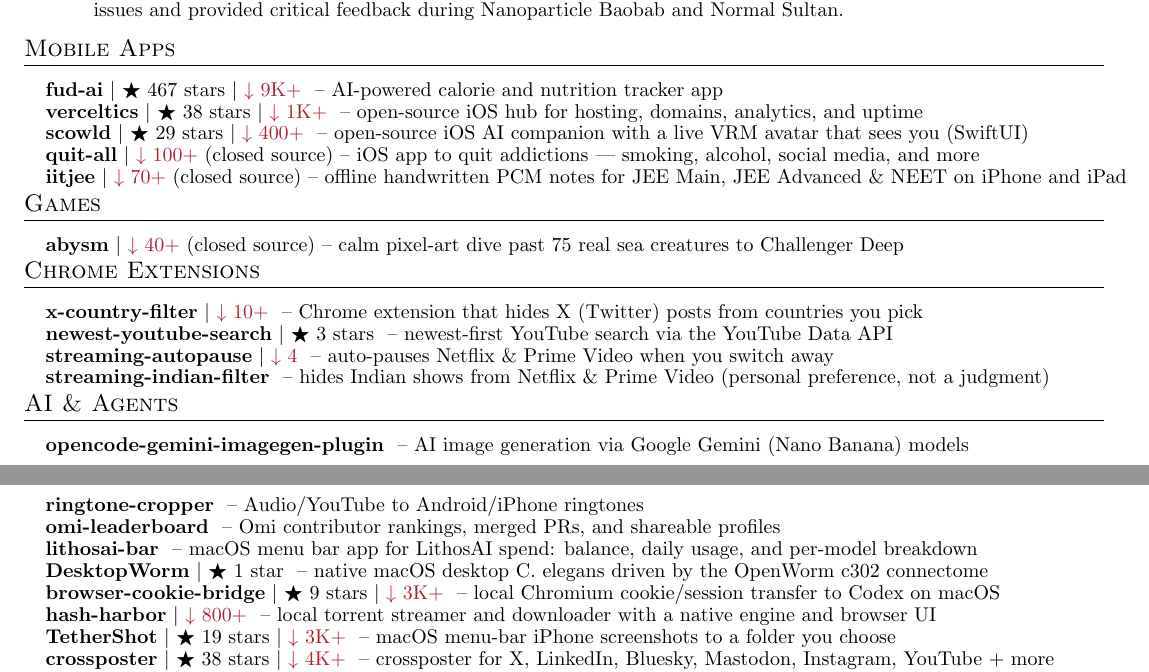
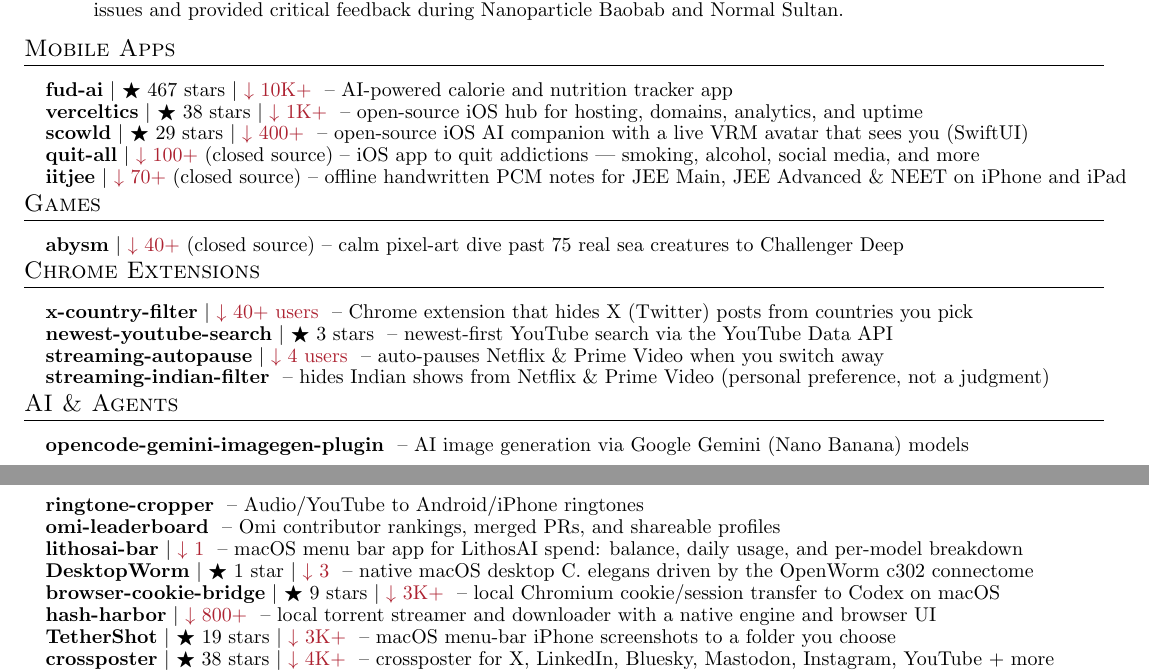
Before and after one commit to apoorvdarshan/profile-resume-private, a LaTeX CV (Apoorv_Darshan_Resume.tex): two parts of pages 1 and 2 of 4, joined at a grey line, cut so that both start at the same text. Compiled offline with pdfLaTeX.

Commit message:
Show combined distribution downloads and Chrome users

```diff
--- a/Apoorv_Darshan_Resume.tex
+++ b/Apoorv_Darshan_Resume.tex
@@ -177,7 +177,7 @@
 \section{Mobile Apps}
     \resumeSubHeadingListStart
 
-      \resumeProjectHeading{\textbf{\href{https://github.com/apoorvdarshan/fud-ai}{fud-ai}} $|$ {\small $\bigstar$ 467 stars $|$ \textcolor{Maroon}{$\downarrow$ 9K+}} \textnormal{ -- AI-powered calorie and nutrition tracker app}}{}
+      \resumeProjectHeading{\textbf{\href{https://github.com/apoorvdarshan/fud-ai}{fud-ai}} $|$ {\small $\bigstar$ 467 stars $|$ \textcolor{Maroon}{$\downarrow$ 10K+}} \textnormal{ -- AI-powered calorie and nutrition tracker app}}{}
       \resumeProjectHeading{\textbf{\href{https://github.com/apoorvdarshan/verceltics}{verceltics}} $|$ {\small $\bigstar$ 38 stars $|$ \textcolor{Maroon}{$\downarrow$ 1K+}} \textnormal{ -- open-source iOS hub for hosting, domains, analytics, and uptime}}{}
       \resumeProjectHeading{\textbf{\href{https://github.com/apoorvdarshan/scowld}{scowld}} $|$ {\small $\bigstar$ 29 stars $|$ \textcolor{Maroon}{$\downarrow$ 400+}} \textnormal{ -- open-source iOS AI companion with a live VRM avatar that sees you (SwiftUI)}}{}
       \resumeProjectHeading{\textbf{\href{https://apps.apple.com/us/app/quit-all-break-every-habit/id6760978934}{quit-all}} $|$ {\small \textcolor{Maroon}{$\downarrow$ 100+}} \textnormal{(closed source) -- iOS app to quit addictions --- smoking, alcohol, social media, and more}}{}
@@ -197,9 +197,9 @@
 \section{Chrome Extensions}
     \resumeSubHeadingListStart
 
-      \resumeProjectHeading{\textbf{\href{https://github.com/apoorvdarshan/x-country-filter}{x-country-filter}} $|$ {\small \textcolor{Maroon}{$\downarrow$ 10+}} \textnormal{ -- Chrome extension that hides X (Twitter) posts from countries you pick}}{}
+      \resumeProjectHeading{\textbf{\href{https://github.com/apoorvdarshan/x-country-filter}{x-country-filter}} $|$ {\small \textcolor{Maroon}{$\downarrow$ 40+ users}} \textnormal{ -- Chrome extension that hides X (Twitter) posts from countries you pick}}{}
       \resumeProjectHeading{\textbf{\href{https://github.com/apoorvdarshan/newest-youtube-search}{newest-youtube-search}} $|$ {\small $\bigstar$ 3 stars} \textnormal{ -- newest-first YouTube search via the YouTube Data API}}{}
-      \resumeProjectHeading{\textbf{\href{https://github.com/apoorvdarshan/streaming-autopause}{streaming-autopause}} $|$ {\small \textcolor{Maroon}{$\downarrow$ 4}} \textnormal{ -- auto-pauses Netflix \& Prime Video when you switch away}}{}
+      \resumeProjectHeading{\textbf{\href{https://github.com/apoorvdarshan/streaming-autopause}{streaming-autopause}} $|$ {\small \textcolor{Maroon}{$\downarrow$ 4 users}} \textnormal{ -- auto-pauses Netflix \& Prime Video when you switch away}}{}
       \resumeProjectHeading{\textbf{\href{https://github.com/apoorvdarshan/streaming-indian-filter}{streaming-indian-filter}} \textnormal{ -- hides Indian shows from Netflix \& Prime Video (personal preference, not a judgment)}}{}
 
     \resumeSubHeadingListEnd
@@ -225,8 +225,8 @@
 
     \resumeProjectHeading{\textbf{\href{https://github.com/apoorvdarshan/ringtone-cropper}{ringtone-cropper}} \textnormal{ -- Audio/YouTube to Android/iPhone ringtones}}{}
     \resumeProjectHeading{\textbf{\href{https://github.com/apoorvdarshan/omi-leaderboard}{omi-leaderboard}} \textnormal{ -- Omi contributor rankings, merged PRs, and shareable profiles}}{}
-    \resumeProjectHeading{\textbf{\href{https://github.com/apoorvdarshan/lithosai-bar}{lithosai-bar}} \textnormal{ -- macOS menu bar app for LithosAI spend: balance, daily usage, and per-model breakdown}}{}
-    \resumeProjectHeading{\textbf{\href{https://github.com/apoorvdarshan/DesktopWorm}{DesktopWorm}} $|$ {\small $\bigstar$ 1 star} \textnormal{ -- native macOS desktop C. elegans driven by the OpenWorm c302 connectome}}{}
+    \resumeProjectHeading{\textbf{\href{https://github.com/apoorvdarshan/lithosai-bar}{lithosai-bar}} $|$ {\small \textcolor{Maroon}{$\downarrow$ 1}} \textnormal{ -- macOS menu bar app for LithosAI spend: balance, daily usage, and per-model breakdown}}{}
+    \resumeProjectHeading{\textbf{\href{https://github.com/apoorvdarshan/DesktopWorm}{DesktopWorm}} $|$ {\small $\bigstar$ 1 star} $|$ {\small \textcolor{Maroon}{$\downarrow$ 3}} \textnormal{ -- native macOS desktop C. elegans driven by the OpenWorm c302 connectome}}{}
     \resumeProjectHeading{\textbf{\href{https://github.com/apoorvdarshan/browser-cookie-bridge}{browser-cookie-bridge}} $|$ {\small $\bigstar$ 9 stars $|$ \textcolor{Maroon}{$\downarrow$ 3K+}} \textnormal{ -- local Chromium cookie/session transfer to Codex on macOS}}{}
     \resumeProjectHeading{\textbf{\href{https://github.com/apoorvdarshan/hash-harbor}{hash-harbor}} $|$ {\small \textcolor{Maroon}{$\downarrow$ 800+}} \textnormal{ -- local torrent streamer and downloader with a native engine and browser UI}}{}
     \resumeProjectHeading{\textbf{\href{https://github.com/apoorvdarshan/TetherShot}{TetherShot}} $|$ {\small $\bigstar$ 19 stars $|$ \textcolor{Maroon}{$\downarrow$ 3K+}} \textnormal{ -- macOS menu-bar iPhone screenshots to a folder you choose}}{}
```
